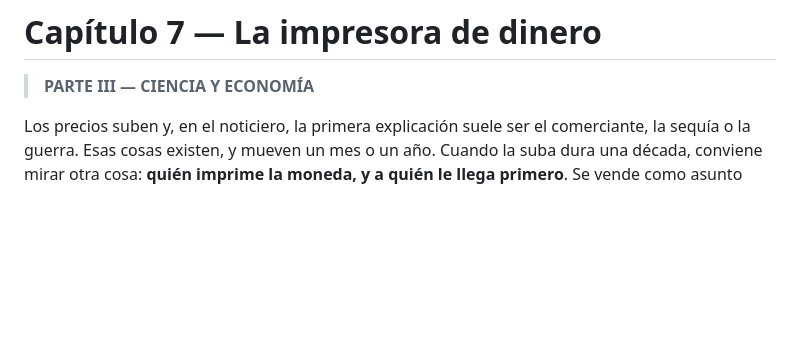
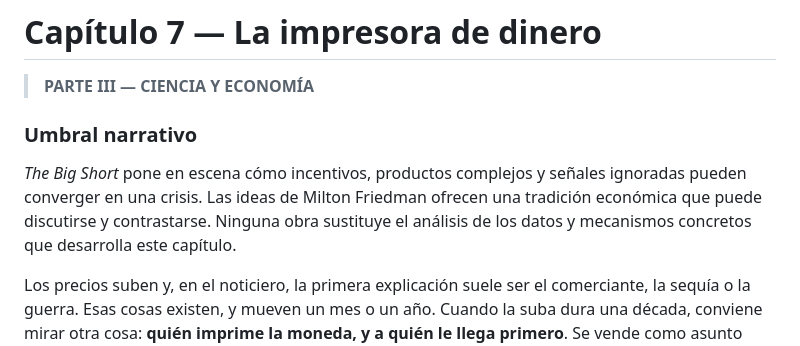
Before and after one commit to aleviercas/piensaotepiensan, a Markdown page: es/07-economia-edicion-segunda.md, the part around the change. Rendered like a GitHub page; blank space fills up the shorter version.

Commit message:
Integrar referencia narrativa en 07-economia de segunda edición

```diff
--- a/es/07-economia-edicion-segunda.md
+++ b/es/07-economia-edicion-segunda.md
@@ -1,6 +1,10 @@
 # Capítulo 7 — La impresora de dinero
 
 > **PARTE III — CIENCIA Y ECONOMÍA**
+
+### Umbral narrativo
+
+*The Big Short* pone en escena cómo incentivos, productos complejos y señales ignoradas pueden converger en una crisis. Las ideas de Milton Friedman ofrecen una tradición económica que puede discutirse y contrastarse. Ninguna obra sustituye el análisis de los datos y mecanismos concretos que desarrolla este capítulo.
 
 
 Los precios suben y, en el noticiero, la primera explicación suele ser el comerciante, la sequía o la guerra. Esas cosas existen, y mueven un mes o un año. Cuando la suba dura una década, conviene mirar otra cosa: **quién imprime la moneda, y a quién le llega primero**. Se vende como asunto técnico, de expertos. En la práctica es poder: toca el sueldo, el alquiler y lo que se puede decir sin perder la cuenta.
```
